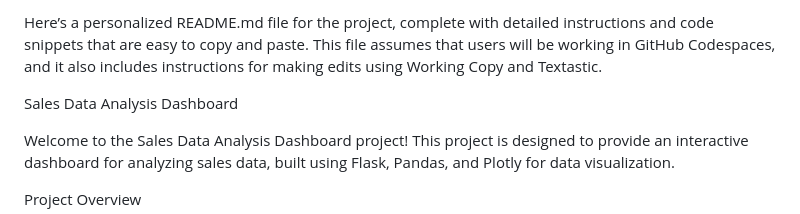
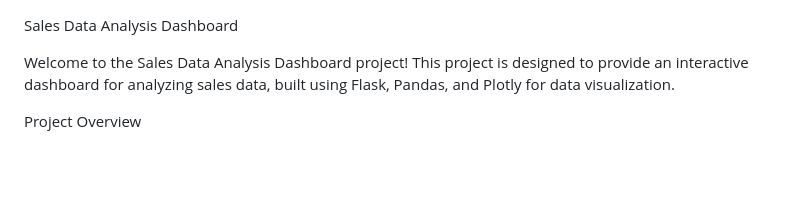
Before and after one commit to quantum-energy/quantum.energy.github.io, a Markdown page: README.md, the part around one of its changes. GitHub-like rendering; blank space fills up the shorter version.

```diff
--- a/README.md
+++ b/README.md
@@ -1,5 +1,3 @@
-Here’s a personalized README.md file for the project, complete with detailed instructions and code snippets that are easy to copy and paste. This file assumes that users will be working in GitHub Codespaces, and it also includes instructions for making edits using Working Copy and Textastic.
-
 Sales Data Analysis Dashboard
 
 Welcome to the Sales Data Analysis Dashboard project! This project is designed to provide an interactive dashboard for analyzing sales data, built using Flask, Pandas, and Plotly for data visualization.
```
Also changed, not shown: other parts of README.md (+0 -1 lines).
